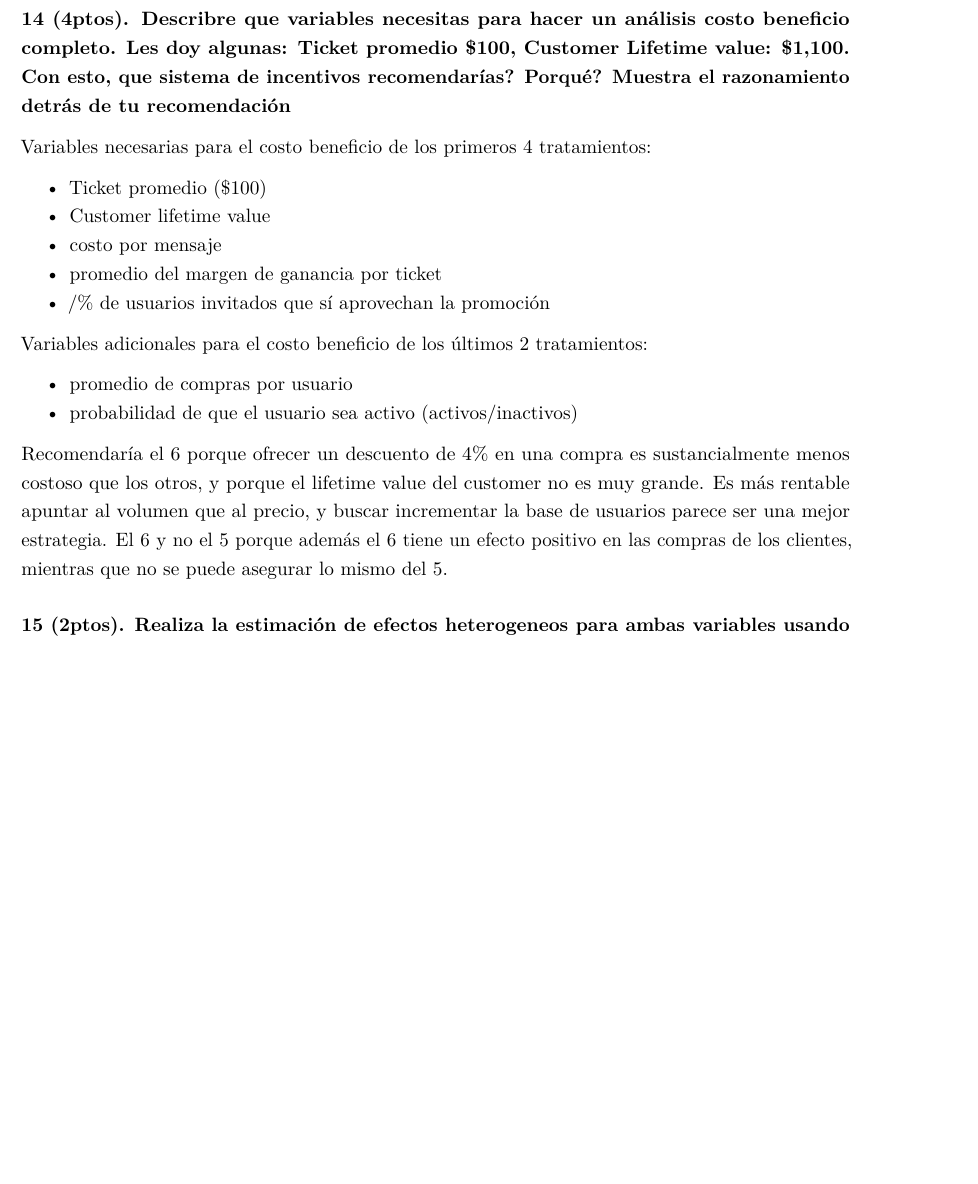
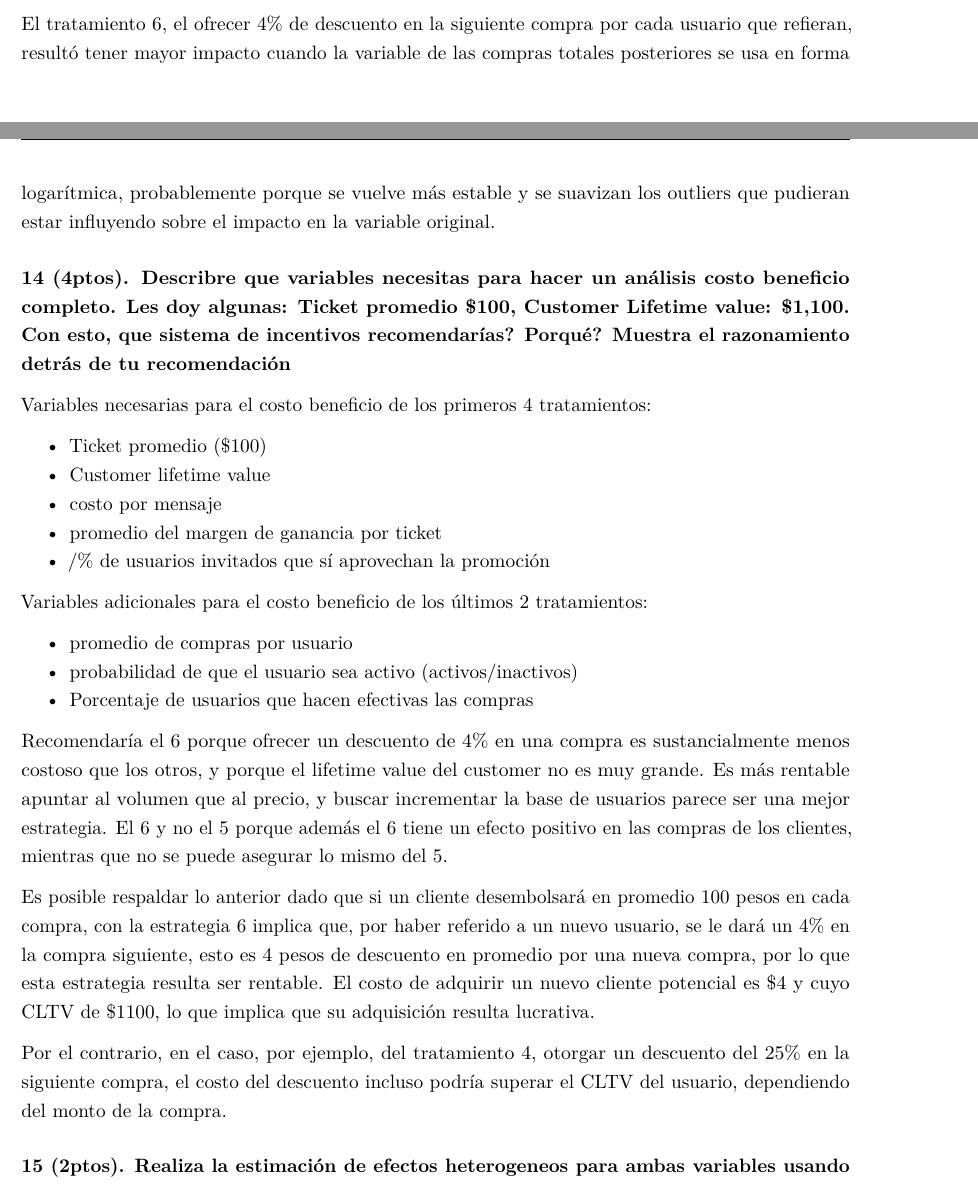
Before and after one commit to marcoyel21/economia_computacional, an R Markdown document (tarea_3/Tarea3.Rmd): part of page 21 of 25 before the commit and two parts of pages 20 and 21 of 25 after it, the two joined at a grey line, cut at the place of the change, the shorter picture padded with empty space. Rendered offline with R 4.5, knitr and Pandoc, then LaTeX, with nearby package versions; some code elsewhere in the file could not run offline.

Commit message:
Update Tarea3.Rmd
cambios menores en pregunta 13 y 14

````diff
--- a/tarea_3/Tarea3.Rmd
+++ b/tarea_3/Tarea3.Rmd
@@ -648,6 +648,8 @@ ggplot(aes(y=estimate, x=term, fill=term)) +
   theme(legend.position="none")
 ```
 
+El tratamiento 6, el ofrecer 4% de descuento en la siguiente compra por cada usuario que refieran, resultó tener mayor impacto cuando la variable de las compras totales posteriores se usa en forma logarítmica, probablemente porque se vuelve más estable y se suavizan los outliers que pudieran estar influyendo sobre el impacto en la variable original.
+
 ### 14 (4ptos). Describre que variables necesitas para hacer un análisis costo beneficio completo. Les doy algunas: Ticket promedio $100, Customer Lifetime value: $1,100. Con esto, que sistema de incentivos recomendarías? Porqué? Muestra el razonamiento detrás de tu recomendación
 
 Variables necesarias para el costo beneficio de los primeros 4 tratamientos:
@@ -663,9 +665,15 @@ Variables adicionales para el costo beneficio de los últimos 2 tratamientos:
 
 + promedio de compras por usuario
 + probabilidad de que el usuario sea activo (activos/inactivos)
++ Porcentaje de usuarios que hacen efectivas las compras
 
 
 Recomendaría el 6 porque ofrecer un descuento de 4% en una compra es sustancialmente menos costoso que los otros, y porque el lifetime value del customer no es muy grande. Es más rentable apuntar al volumen que al precio, y buscar incrementar la base de usuarios parece ser una mejor estrategia. El 6 y no el 5 porque además el 6 tiene un efecto positivo en las compras de los clientes, mientras que no se puede asegurar lo mismo del 5.
+
+Es posible respaldar lo anterior dado que si un cliente desembolsará en promedio 100 pesos en cada compra, con la estrategia 6 implica que, por haber referido a un nuevo usuario, se le dará un 4% en la compra siguiente, esto es 4 pesos de descuento en promedio por una nueva compra, por lo que esta estrategia resulta ser rentable. El costo de adquirir un nuevo cliente potencial es $4 y cuyo CLTV de $1100, lo que implica que su adquisición resulta lucrativa.
+
+Por el contrario, en el caso, por ejemplo, del tratamiento 4, otorgar un descuento del 25% en la siguiente compra, el costo del descuento incluso podría superar el CLTV del usuario, dependiendo del monto de la compra.
+
 
 ### 15 (2ptos). Realiza la estimación de efectos heterogeneos para ambas variables usando `population`. Que encuentras? existe alguna subpoblación para la que los efectos difieran del promedio? Para cada efecto, muestra gráficas como lo hiciste en los ITTs
 
````
